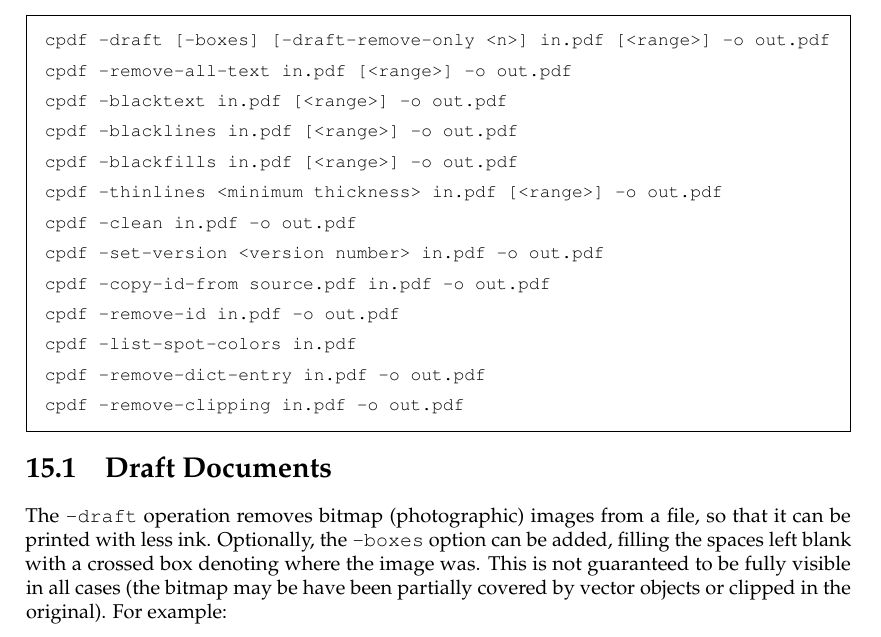
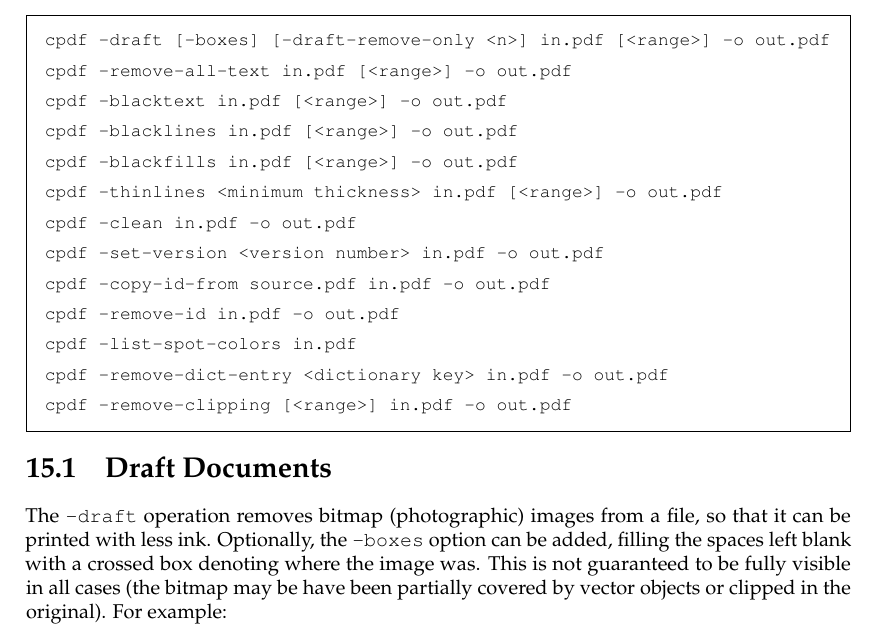
Before and after one commit to johnwhitington/cpdf-source, a LaTeX thesis (cpdfmanual.tex): part of page 65 of 72, cut so that both start at the same text. Compiled offline with pdfLaTeX.

Commit message:
Moving things

```diff
--- a/cpdfmanual.tex
+++ b/cpdfmanual.tex
@@ -2343,10 +2343,10 @@ recommended when file size is the sole consideration.
   \noindent\verb!cpdf -list-spot-colors in.pdf!
 
   \vspace{1.5mm}
-  \noindent\verb!cpdf -remove-dict-entry in.pdf -o out.pdf!
-
-  \vspace{1.5mm}
-  \noindent\verb!cpdf -remove-clipping in.pdf -o out.pdf!
+  \noindent\verb!cpdf -remove-dict-entry <dictionary key> in.pdf -o out.pdf!
+
+  \vspace{1.5mm}
+  \noindent\verb!cpdf -remove-clipping [<range>] in.pdf -o out.pdf!
   \end{framed}}
   \section{Draft Documents}
 \index{draft}
```
Also changed, not shown: cpdfmanual.pdf, 3 other files.
